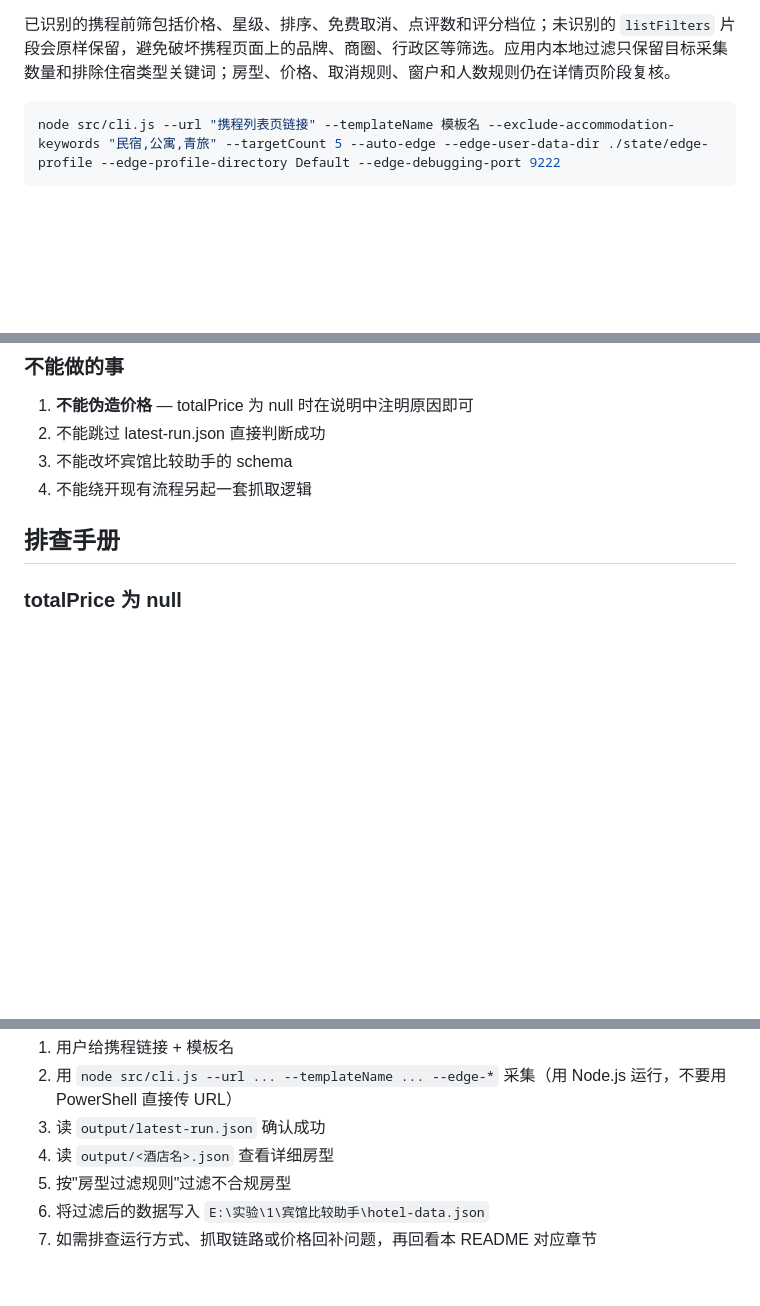
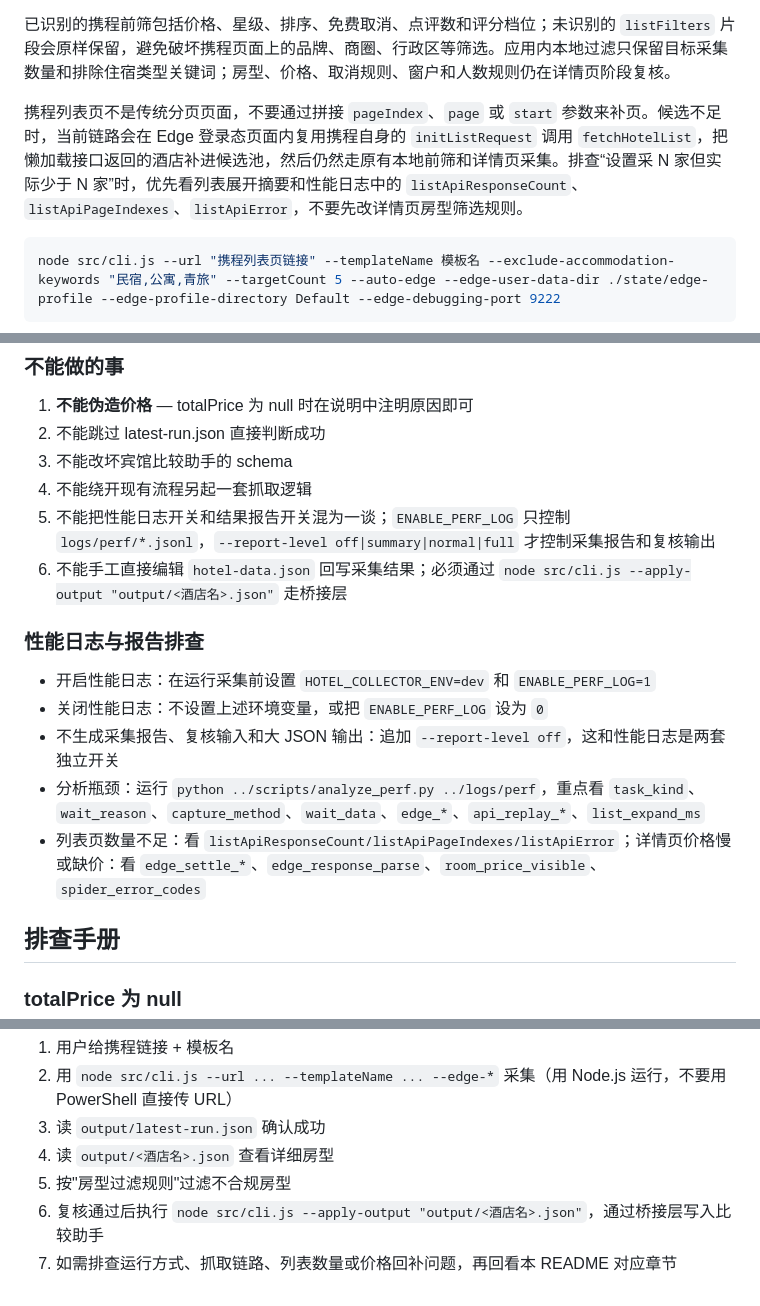
Before and after one commit to 6sea6/hotel-assistant, a Markdown page: scraper/README.md, 3 parts joined by grey strips. Drawn GitHub-style; blank space fills up the shorter version.

Commit message:
docs：更新说明

````diff
--- a/scraper/README.md
+++ b/scraper/README.md
@@ -64,6 +64,8 @@ node src/cli.js --urls "粘贴多条携程详情页/列表页链接" --templateN
 列表页本地前筛参数：
 
 已识别的携程前筛包括价格、星级、排序、免费取消、点评数和评分档位；未识别的 `listFilters` 片段会原样保留，避免破坏携程页面上的品牌、商圈、行政区等筛选。应用内本地过滤只保留目标采集数量和排除住宿类型关键词；房型、价格、取消规则、窗户和人数规则仍在详情页阶段复核。
+
+携程列表页不是传统分页页面，不要通过拼接 `pageIndex`、`page` 或 `start` 参数来补页。候选不足时，当前链路会在 Edge 登录态页面内复用携程自身的 `initListRequest` 调用 `fetchHotelList`，把懒加载接口返回的酒店补进候选池，然后仍然走原有本地前筛和详情页采集。排查“设置采 N 家但实际少于 N 家”时，优先看列表展开摘要和性能日志中的 `listApiResponseCount`、`listApiPageIndexes`、`listApiError`，不要先改详情页房型筛选规则。
 
 ```bash
 node src/cli.js --url "携程列表页链接" --templateName 模板名 --exclude-accommodation-keywords "民宿,公寓,青旅" --targetCount 5 --auto-edge --edge-user-data-dir ./state/edge-profile --edge-profile-directory Default --edge-debugging-port 9222
@@ -270,6 +274,16 @@ node src/cli.js --url "携程链接" --templateName bw \
 2. 不能跳过 latest-run.json 直接判断成功
 3. 不能改坏宾馆比较助手的 schema
 4. 不能绕开现有流程另起一套抓取逻辑
+5. 不能把性能日志开关和结果报告开关混为一谈；`ENABLE_PERF_LOG` 只控制 `logs/perf/*.jsonl`，`--report-level off|summary|normal|full` 才控制采集报告和复核输出
+6. 不能手工直接编辑 `hotel-data.json` 回写采集结果；必须通过 `node src/cli.js --apply-output "output/<酒店名>.json"` 走桥接层
+
+### 性能日志与报告排查
+
+- 开启性能日志：在运行采集前设置 `HOTEL_COLLECTOR_ENV=dev` 和 `ENABLE_PERF_LOG=1`
+- 关闭性能日志：不设置上述环境变量，或把 `ENABLE_PERF_LOG` 设为 `0`
+- 不生成采集报告、复核输入和大 JSON 输出：追加 `--report-level off`，这和性能日志是两套独立开关
+- 分析瓶颈：运行 `python ../scripts/analyze_perf.py ../logs/perf`，重点看 `task_kind`、`wait_reason`、`capture_method`、`wait_data`、`edge_*`、`api_replay_*`、`list_expand_ms`
+- 列表页数量不足：看 `listApiResponseCount/listApiPageIndexes/listApiError`；详情页价格慢或缺价：看 `edge_settle_*`、`edge_response_parse`、`room_price_visible`、`spider_error_codes`
 
 ## 排查手册
 
@@ -335,5 +349,5 @@ README.md
 3. 读 `output/latest-run.json` 确认成功
 4. 读 `output/<酒店名>.json` 查看详细房型
 5. 按"房型过滤规则"过滤不合规房型
-6. 将过滤后的数据写入 `E:\实验\1\宾馆比较助手\hotel-data.json`
-7. 如需排查运行方式、抓取链路或价格回补问题，再回看本 README 对应章节
+6. 复核通过后执行 `node src/cli.js --apply-output "output/<酒店名>.json"`，通过桥接层写入比较助手
+7. 如需排查运行方式、抓取链路、列表数量或价格回补问题，再回看本 README 对应章节
````
Also changed, not shown: other parts of scraper/README.md (+2 -0 lines), scraper/00-后续AI统一提示词.md (+1 -1 lines).
